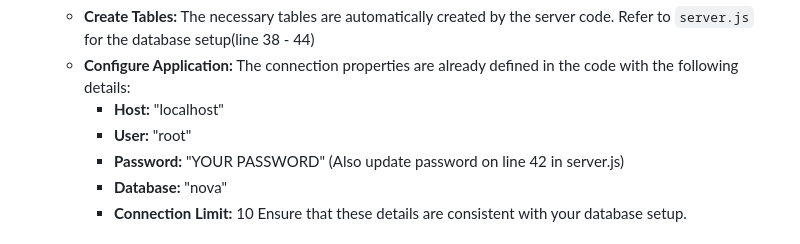
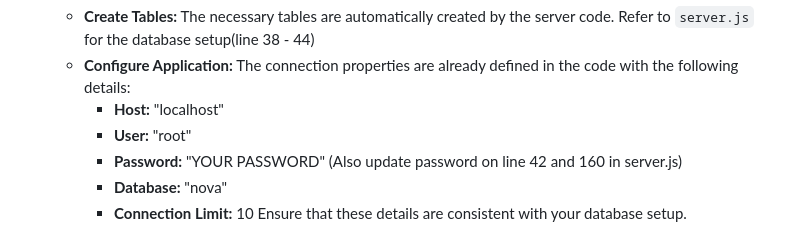
Before and after one commit to WILLIAMSTAMP/Open-AI-Voice-Assistant, a Markdown page: README.md, the part around the change. Rendered like a GitHub page.

```diff
--- a/README.md
+++ b/README.md
@@ -46,7 +46,7 @@ To set up the SQL database for Nova, follow these steps using SQL Workbench:
   - **Configure Application:** The connection properties are already defined in the code with the following details:
     - **Host:** "localhost"
     - **User:** "root"
-    - **Password:** "YOUR PASSWORD" (Also update password on line 42 in server.js)
+    - **Password:** "YOUR PASSWORD" (Also update password on line 42 and 160 in server.js)
     - **Database:** "nova"
     - **Connection Limit:** 10
     Ensure that these details are consistent with your database setup.
```
